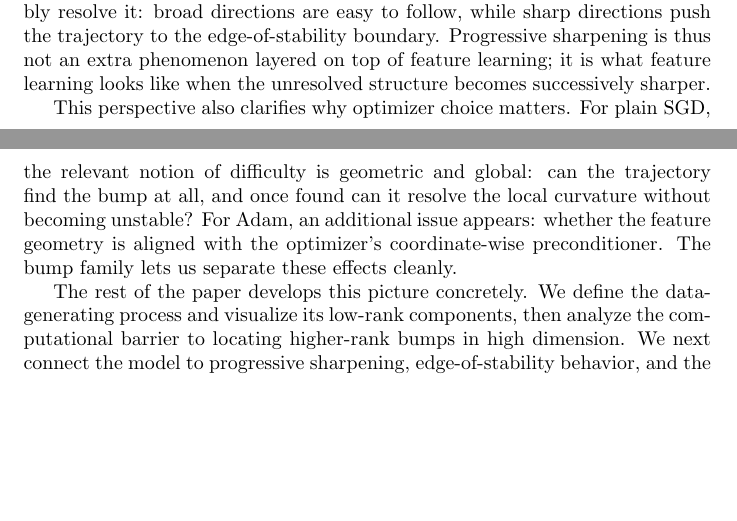
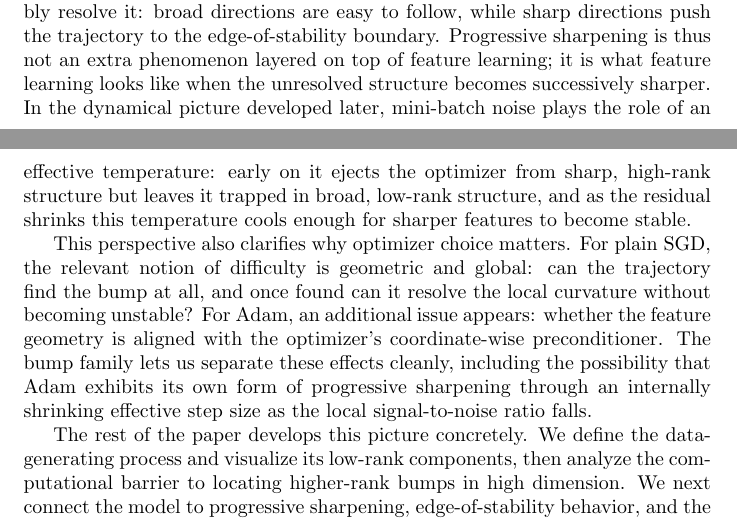
Before and after one commit to deanpfoster/research, a LaTeX document (bumps/bumps.tex): two parts of pages 1 and 2 of 17, joined at a grey line, cut so that both start at the same text, the shorter picture padded with empty space. Compiled offline with pdfLaTeX.

Commit message:
Refine bumps introduction with new mechanisms

```diff
--- a/bumps/bumps.tex
+++ b/bumps/bumps.tex
@@ -54,7 +54,11 @@ follow, while sharp directions push the trajectory to the
 edge-of-stability boundary. Progressive sharpening is thus not an extra
 phenomenon layered on top of feature learning; it is what feature
 learning looks like when the unresolved structure becomes successively
-sharper.
+sharper. In the dynamical picture developed later, mini-batch noise
+plays the role of an effective temperature: early on it ejects the
+optimizer from sharp, high-rank structure but leaves it trapped in
+broad, low-rank structure, and as the residual shrinks this temperature
+cools enough for sharper features to become stable.
 
 This perspective also clarifies why optimizer choice matters. For plain
 SGD, the relevant notion of difficulty is geometric and global: can the
@@ -62,7 +66,9 @@ trajectory find the bump at all, and once found can it resolve the local
 curvature without becoming unstable? For Adam, an additional issue
 appears: whether the feature geometry is aligned with the optimizer's
 coordinate-wise preconditioner. The bump family lets us separate these
-effects cleanly.
+effects cleanly, including the possibility that Adam exhibits its own
+form of progressive sharpening through an internally shrinking effective
+step size as the local signal-to-noise ratio falls.
 
 The rest of the paper develops this picture concretely. We define the
 data-generating process and visualize its low-rank components, then
```
Also changed, not shown: .workspace/gpt/log.md.
